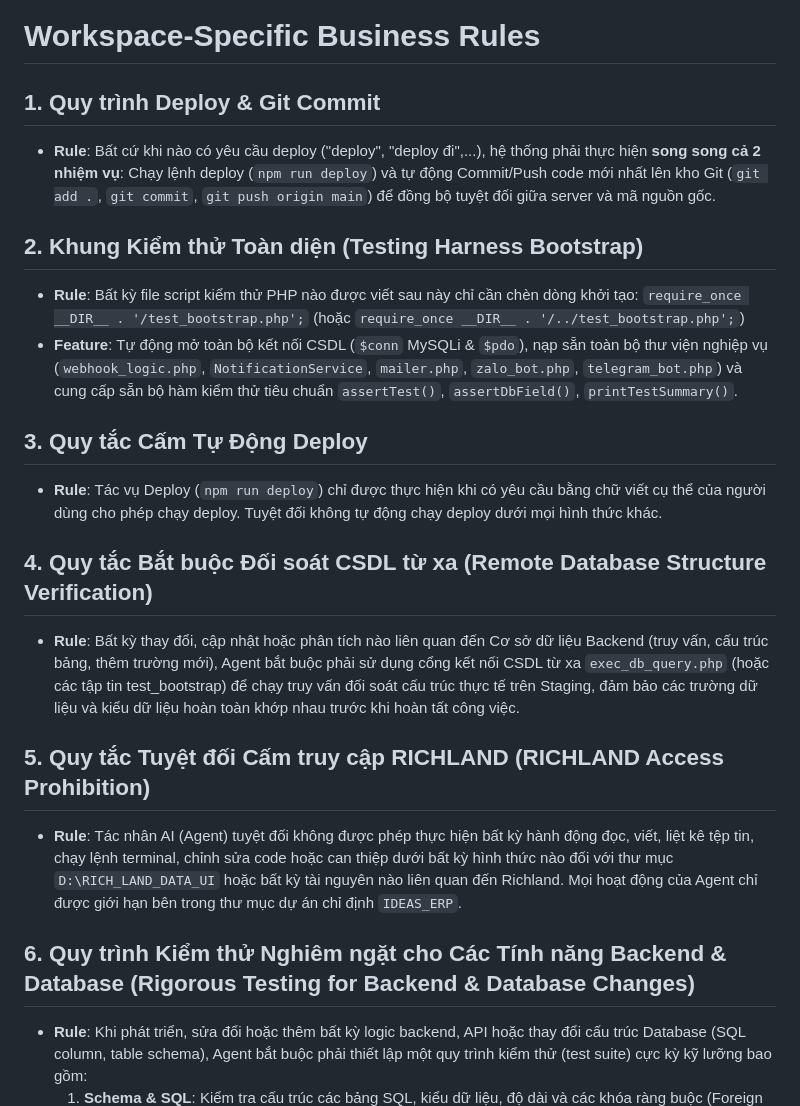
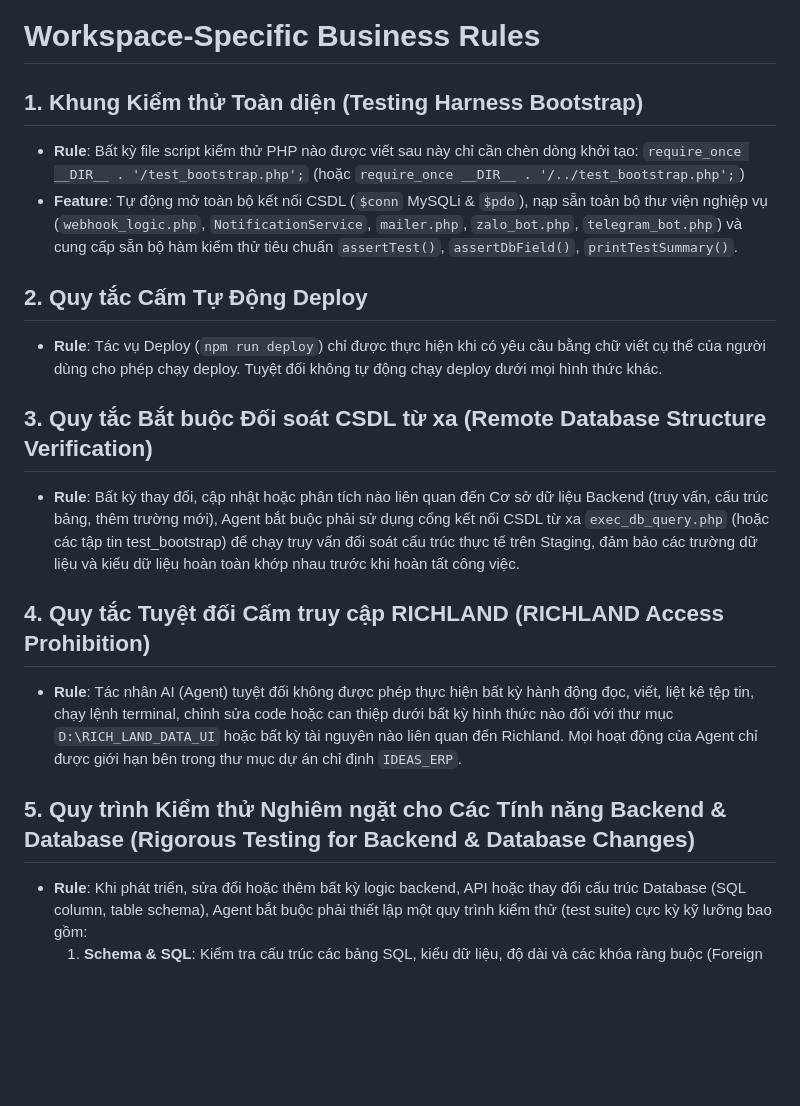
Before and after one commit to DEV-trongphuc/IDEAS_ERP, a Markdown page: .agents/AGENTS.md, the part around the change. Drawn GitHub-style; blank space fills up the shorter version.

Commit message:
Remove deploy and git commit rule from AGENTS.md

```diff
--- a/.agents/AGENTS.md
+++ b/.agents/AGENTS.md
@@ -1,23 +1,20 @@
 # Workspace-Specific Business Rules
 
-## 1. Quy trình Deploy & Git Commit
-* **Rule**: Bất cứ khi nào có yêu cầu deploy ("deploy", "deploy đi",...), hệ thống phải thực hiện **song song cả 2 nhiệm vụ**: Chạy lệnh deploy (`npm run deploy`) và tự động Commit/Push code mới nhất lên kho Git (`git add .`, `git commit`, `git push origin main`) để đồng bộ tuyệt đối giữa server và mã nguồn gốc.
-
-## 2. Khung Kiểm thử Toàn diện (Testing Harness Bootstrap)
+## 1. Khung Kiểm thử Toàn diện (Testing Harness Bootstrap)
 * **Rule**: Bất kỳ file script kiểm thử PHP nào được viết sau này chỉ cần chèn dòng khởi tạo:
   `require_once __DIR__ . '/test_bootstrap.php';` (hoặc `require_once __DIR__ . '/../test_bootstrap.php';`)
 * **Feature**: Tự động mở toàn bộ kết nối CSDL (`$conn` MySQLi & `$pdo`), nạp sẵn toàn bộ thư viện nghiệp vụ (`webhook_logic.php`, `NotificationService`, `mailer.php`, `zalo_bot.php`, `telegram_bot.php`) và cung cấp sẵn bộ hàm kiểm thử tiêu chuẩn `assertTest()`, `assertDbField()`, `printTestSummary()`.
 
-## 3. Quy tắc Cấm Tự Động Deploy
+## 2. Quy tắc Cấm Tự Động Deploy
 * **Rule**: Tác vụ Deploy (`npm run deploy`) chỉ được thực hiện khi có yêu cầu bằng chữ viết cụ thể của người dùng cho phép chạy deploy. Tuyệt đối không tự động chạy deploy dưới mọi hình thức khác.
 
-## 4. Quy tắc Bắt buộc Đối soát CSDL từ xa (Remote Database Structure Verification)
+## 3. Quy tắc Bắt buộc Đối soát CSDL từ xa (Remote Database Structure Verification)
 * **Rule**: Bất kỳ thay đổi, cập nhật hoặc phân tích nào liên quan đến Cơ sở dữ liệu Backend (truy vấn, cấu trúc bảng, thêm trường mới), Agent bắt buộc phải sử dụng cổng kết nối CSDL từ xa `exec_db_query.php` (hoặc các tập tin test_bootstrap) để chạy truy vấn đối soát cấu trúc thực tế trên Staging, đảm bảo các trường dữ liệu và kiểu dữ liệu hoàn toàn khớp nhau trước khi hoàn tất công việc.
 
-## 5. Quy tắc Tuyệt đối Cấm truy cập RICHLAND (RICHLAND Access Prohibition)
+## 4. Quy tắc Tuyệt đối Cấm truy cập RICHLAND (RICHLAND Access Prohibition)
 * **Rule**: Tác nhân AI (Agent) tuyệt đối không được phép thực hiện bất kỳ hành động đọc, viết, liệt kê tệp tin, chạy lệnh terminal, chỉnh sửa code hoặc can thiệp dưới bất kỳ hình thức nào đối với thư mục `D:\RICH_LAND_DATA_UI` hoặc bất kỳ tài nguyên nào liên quan đến Richland. Mọi hoạt động của Agent chỉ được giới hạn bên trong thư mục dự án chỉ định `IDEAS_ERP`.
 
-## 6. Quy trình Kiểm thử Nghiêm ngặt cho Các Tính năng Backend & Database (Rigorous Testing for Backend & Database Changes)
+## 5. Quy trình Kiểm thử Nghiêm ngặt cho Các Tính năng Backend & Database (Rigorous Testing for Backend & Database Changes)
 * **Rule**: Khi phát triển, sửa đổi hoặc thêm bất kỳ logic backend, API hoặc thay đổi cấu trúc Database (SQL column, table schema), Agent bắt buộc phải thiết lập một quy trình kiểm thử (test suite) cực kỳ kỹ lưỡng bao gồm:
   1. **Schema & SQL**: Kiểm tra cấu trúc các bảng SQL, kiểu dữ liệu, độ dài và các khóa ràng buộc (Foreign Keys) để đảm bảo không bị lỗi dữ liệu hay gãy mối quan hệ.
   2. **API Payload**: Kiểm thử tính toàn vẹn của dữ liệu gửi đi (payload) và dữ liệu phản hồi từ API.
```
